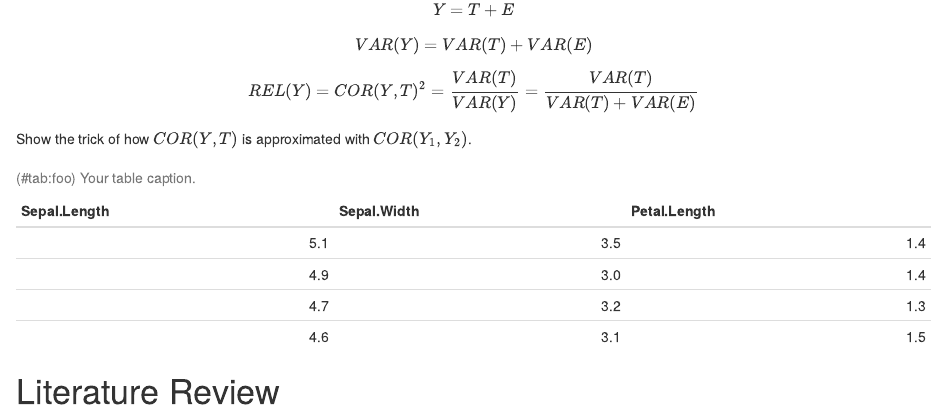
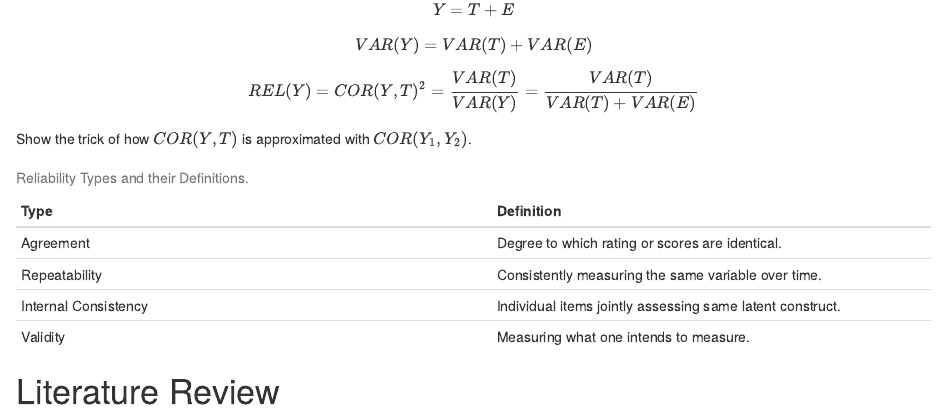
Before and after one commit to statszach/the-importance-of-reliability, an R Markdown document (01-intro.Rmd): the page in a window 1100 px wide, from 150 px down. Rendered offline with R 4.5, knitr and Pandoc, with nearby package versions.

Commit message:
Learn table syntax, fill in table 1. Add citations next update.

```diff
--- a/01-intro.Rmd
+++ b/01-intro.Rmd
@@ -18,14 +18,14 @@ REL(Y) = COR(Y,T)^2 = \frac{VAR(T)}{VAR(Y)} = \frac{VAR(T)}{VAR(T)+VAR(E)}
 
 Show the trick of how $COR(Y,T)$ is approximated with $COR(Y_1,Y_2)$.
 
-Table: (\#tab:foo) Your table caption.
+Table: Reliability Types and their Definitions.
 
-| Sepal.Length| Sepal.Width| Petal.Length|
-|------------:|-----------:|------------:|
-|          5.1|         3.5|          1.4|
-|          4.9|         3.0|          1.4|
-|          4.7|         3.2|          1.3|
-|          4.6|         3.1|          1.5|
+| Type | Definition|
+|:------------|:-----------|
+| Agreement   | Degree to which rating or scores are identical. |
+| Repeatability| Consistently measuring the same variable over time. |
+| Internal Consistency| Individual items jointly assessing same latent construct.|
+| Validity| Measuring what one intends to measure. |
 
 # Literature Review
 
```
